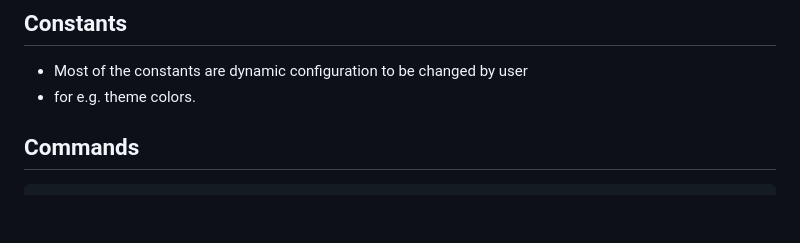
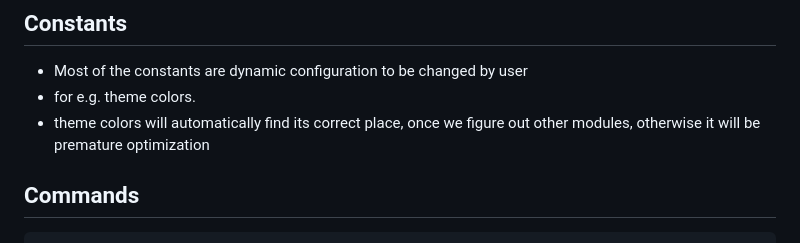
Before and after one commit to jigargosar/void-saber, a Markdown page: CLAUDE.md, the part around the change. GitHub-like rendering; blank space fills up the shorter version.

Commit message:
cleanup CLAUDE.md

````diff
--- a/CLAUDE.md
+++ b/CLAUDE.md
@@ -14,7 +14,8 @@ Void Saber — a Beat Saber clone for WebXR (Quest browser + desktop Chrome). Mi
 ## Constants
 - Most of the constants are dynamic configuration to be changed by user
 - for e.g. theme colors.
-
+- theme colors will automatically find its correct place, once we figure out other modules, otherwise it will be premature
+  optimization
 ## Commands
 
 ```bash
````
